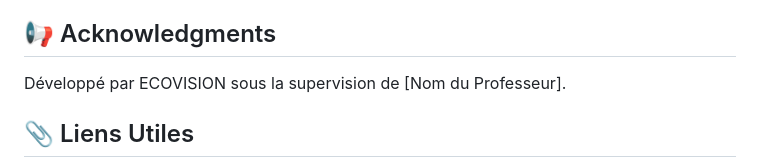
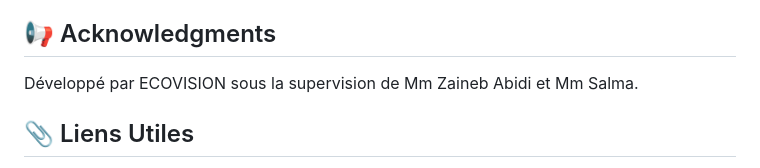
Before and after one commit to Dansoko22md/Projet-BI-SAP, a Markdown page: README.md, the part around the change. Drawn GitHub-style.

```diff
--- a/README.md
+++ b/README.md
@@ -69,7 +69,7 @@ python main.py
 Ce projet a été développé dans le cadre du programme **Esprit School of Engineering**. Il vise à appliquer des concepts avancés de gestion des ressources et d’intelligence artificielle pour optimiser la durabilité industrielle.
 
 ## 📢 Acknowledgments
-Développé par ECOVISION sous la supervision de [Nom du Professeur].
+Développé par ECOVISION sous la supervision de Mm Zaineb Abidi et Mm Salma.
 
 ## 📎 Liens Utiles
 - 📌 [SAP MARD Table](https://leanx.eu/en/sap/table/mard.html)
```
